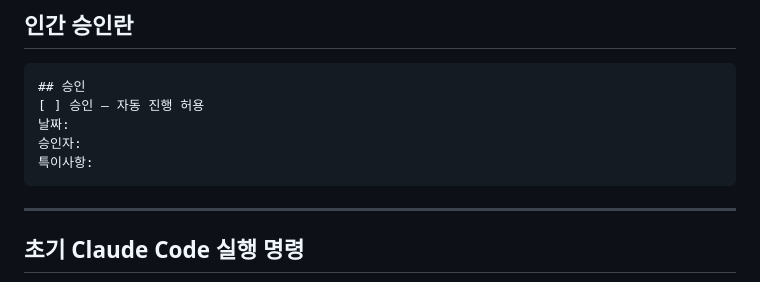
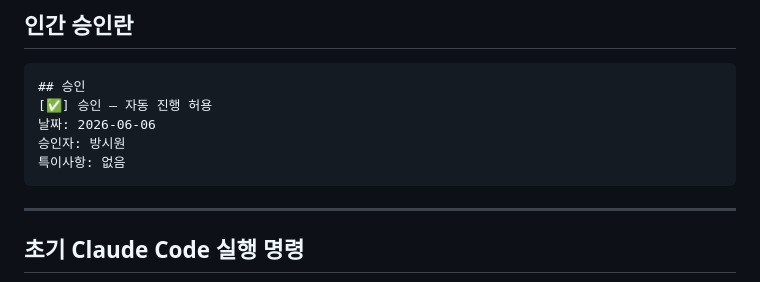
Before and after one commit to bangdw-hash/asea-calendar-management, a Markdown page: asea-calendar-management.md, the part around the change. Drawn GitHub-style.

````diff
--- a/asea-calendar-management.md
+++ b/asea-calendar-management.md
@@ -312,10 +312,10 @@ report.js 추가:
 
 ```
 ## 승인
-[ ] 승인 — 자동 진행 허용
-날짜:
-승인자:
-특이사항:
+[✅] 승인 — 자동 진행 허용
+날짜: 2026-06-06
+승인자: 방시원
+특이사항: 없음
 ```
 
 ---
````
